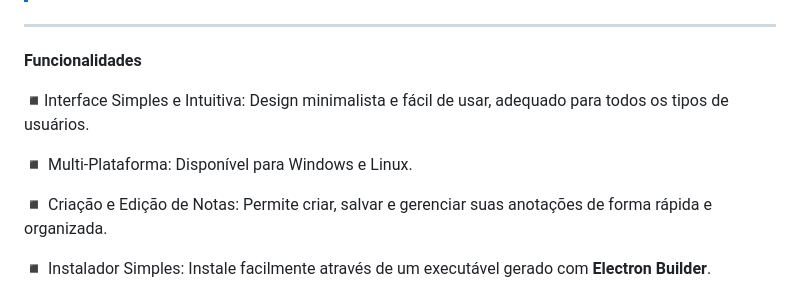
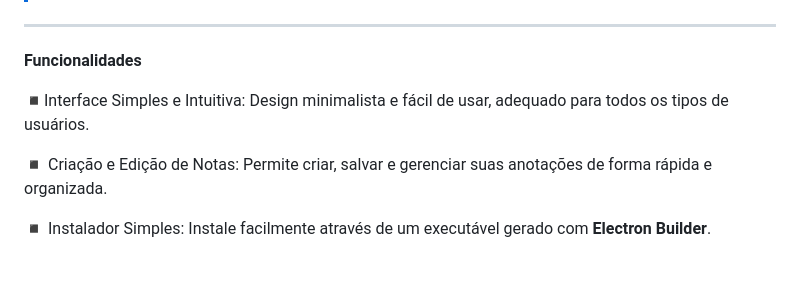
Before and after one commit to oblipix/NotePad, a Markdown page: README.md, the part around the change. Rendered like a GitHub page; blank space fills up the shorter version.

```diff
--- a/README.md
+++ b/README.md
@@ -92,8 +92,6 @@ ___
 
 ◾Interface Simples e Intuitiva:  Design minimalista e fácil de usar, adequado para todos os tipos de usuários.
 
-◾ Multi-Plataforma: Disponível para Windows e Linux.
-
 ◾ Criação e Edição de Notas: Permite criar, salvar e gerenciar suas anotações de forma rápida e organizada.
 
 ◾ Instalador Simples: Instale facilmente através de um executável gerado com **Electron Builder**.
```
